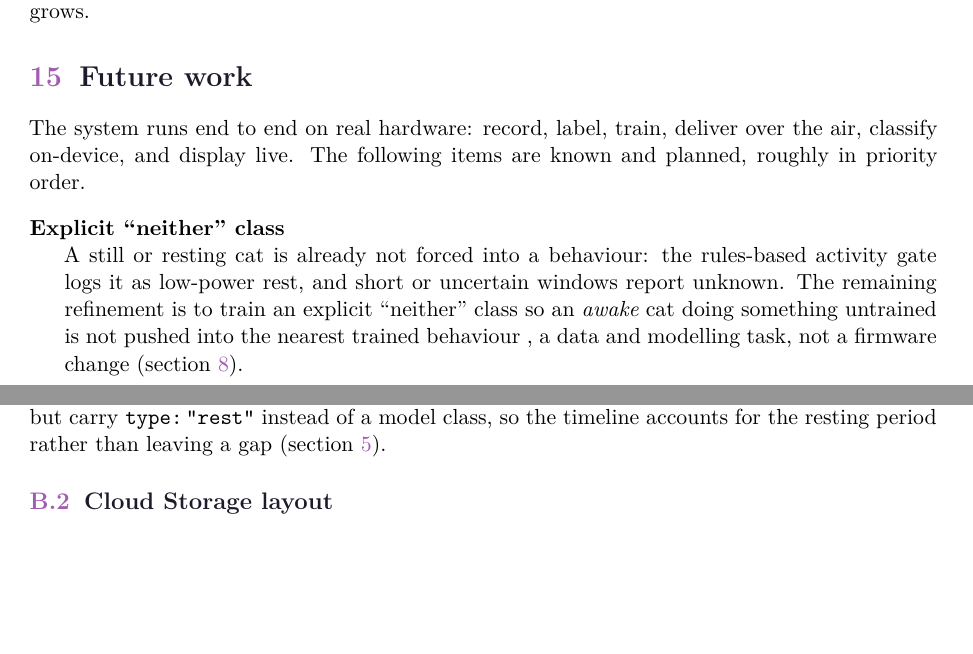
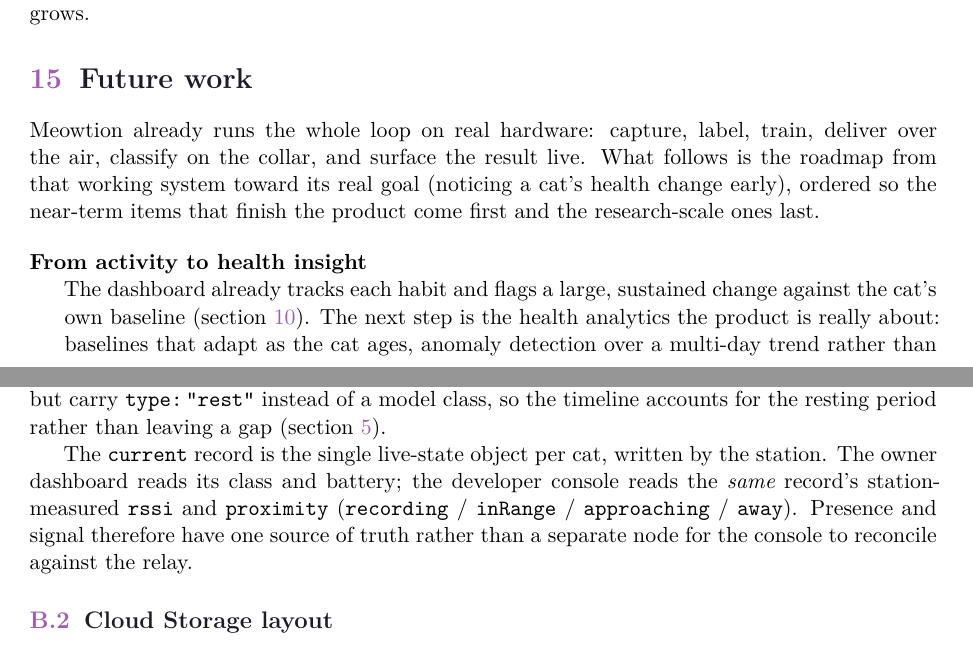
Before and after one commit to Jerome-Graves/meowtion, a LaTeX document (docs/technical/main.tex, which reads docs/technical/sections/12-future-work.tex, docs/technical/sections/14-appendix-schema.tex): two parts of pages 50 and 52 of 72 before the commit and two parts of pages 51 and 54 of 73 after it, joined at a grey line, cut so that both start at the same text, the shorter picture padded with empty space. Compiled offline with XeLaTeX.

Commit message:
docs: document the single-source current record; rework future work
Schema and cloud-backend sections describe current carrying rssi + proximity as
the one live-state source for both the owner dashboard and the dev console.
Remove the "neither" class future-work item and the stale known-limitation that
claimed the model misclassifies an idle cat, since the rules-based activity gate
parks a resting cat before the classifier runs. Rework the future-work section
into a product-first roadmap led by the health-insight analytics.

```diff
--- a/docs/technical/sections/12-future-work.tex
+++ b/docs/technical/sections/12-future-work.tex
@@ -1,13 +1,16 @@
 \section{Future work}
 \label{sec:future-work}
 
-The system runs end to end on real hardware: record, label, train, deliver over the air, classify
-on-device, and display live. The following items are known and planned, roughly in priority order.
+Meowtion already runs the whole loop on real hardware: capture, label, train, deliver over the air,
+classify on the collar, and surface the result live. What follows is the roadmap from that working
+system toward its real goal (noticing a cat's health change early), ordered so the near-term items
+that finish the product come first and the research-scale ones last.
 
 \begin{description}[leftmargin=1.6em,style=nextline]
-  \item[Explicit ``neither'' class] A still or resting cat is already not forced into a behaviour: the
-        rules-based activity gate logs it as low-power rest, and short or uncertain windows report
-        unknown. The remaining refinement is to train an explicit ``neither'' class so an \emph{awake}
-        cat doing something untrained is not pushed into the nearest trained behaviour , a data and
-        modelling task, not a firmware change (\cref{sec:training-pipeline}).
-  \item[Power tuning] Tune the rules-based activity gate's motion thresholds and rest hold-off, and
+  \item[From activity to health insight] The dashboard already tracks each habit and flags a large,
+        sustained change against the cat's own baseline (\cref{sec:dashboard}). The next step is the
+        health analytics the product is really about: baselines that adapt as the cat ages, anomaly
+        detection over a multi-day trend rather than single events, and a concise, vet-shareable
+        summary when a habit drifts. This is the shortest path from an activity tracker to a genuine
+        early-warning tool, and it needs no new hardware.
+  \item[Richer, per-cat recognition] Extend the labelled set beyond eat/drink/purr to scratching,
--- a/docs/technical/sections/14-appendix-schema.tex
+++ b/docs/technical/sections/14-appendix-schema.tex
@@ -31,6 +31,12 @@ dashboard maps the index to a label through that version's \texttt{labels} list,
 correct across label-set changes. Low-power rest spans from the activity gate are logged the same way
 but carry \texttt{type:\,"rest"} instead of a model class, so the timeline accounts for the resting
 period rather than leaving a gap (\cref{sec:firmware-collar}).
+
+The \texttt{current} record is the single live-state object per cat, written by the station. The owner
+dashboard reads its class and battery; the developer console reads the \emph{same} record's
+station-measured \texttt{rssi} and \texttt{proximity} (\texttt{recording} / \texttt{inRange} /
+\texttt{approaching} / \texttt{away}). Presence and signal therefore have one source of truth rather
+than a separate node for the console to reconcile against the relay.
 
 \subsection{Cloud Storage layout}
 
```
Also changed, not shown: docs/technical/sections/07-training-pipeline.tex (+0 -7 lines), docs/technical/sections/08-cloud-backend.tex (+1 -1 lines), docs/technical/sections/12-future-work.tex (28 more changed lines), docs/technical/sections/14-appendix-schema.tex (2 more changed lines).
